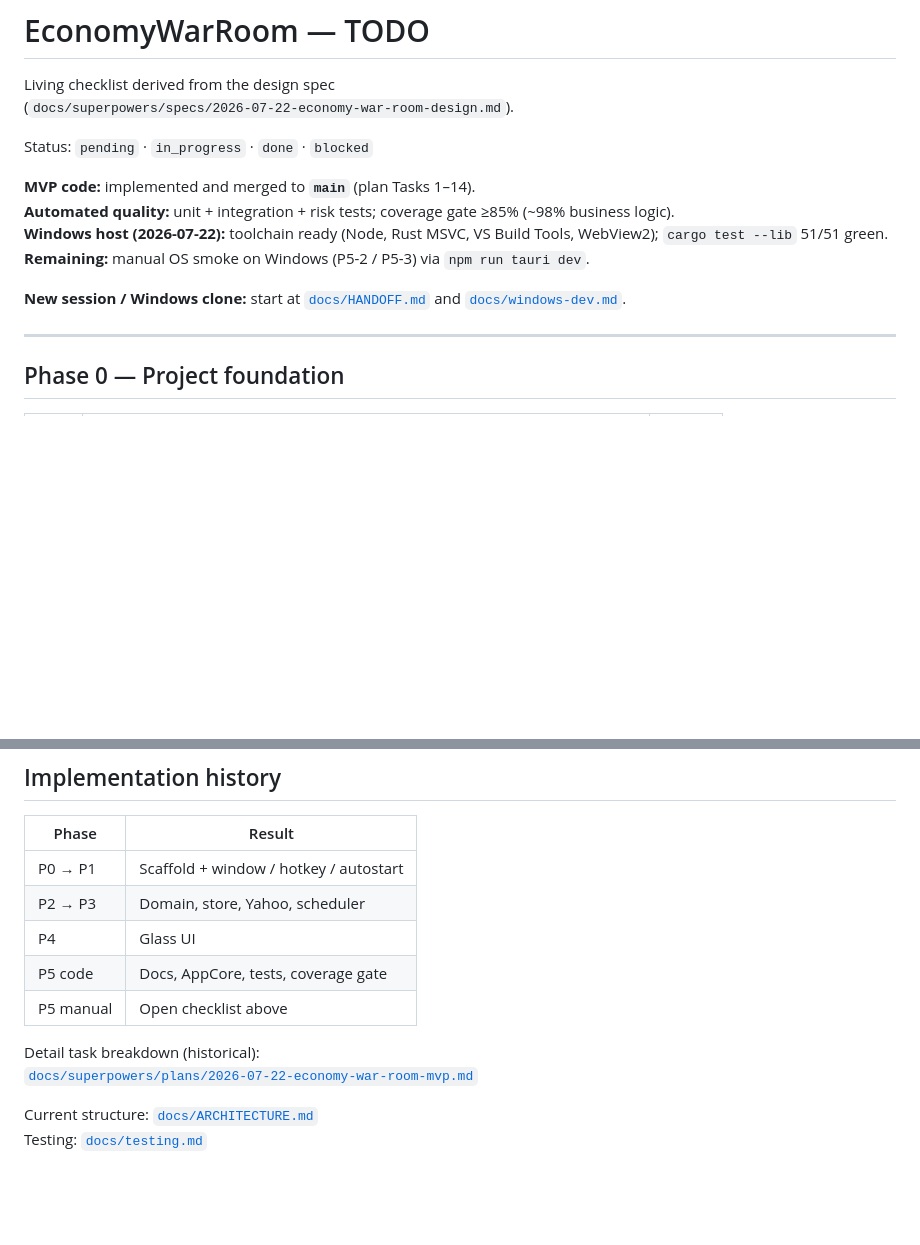
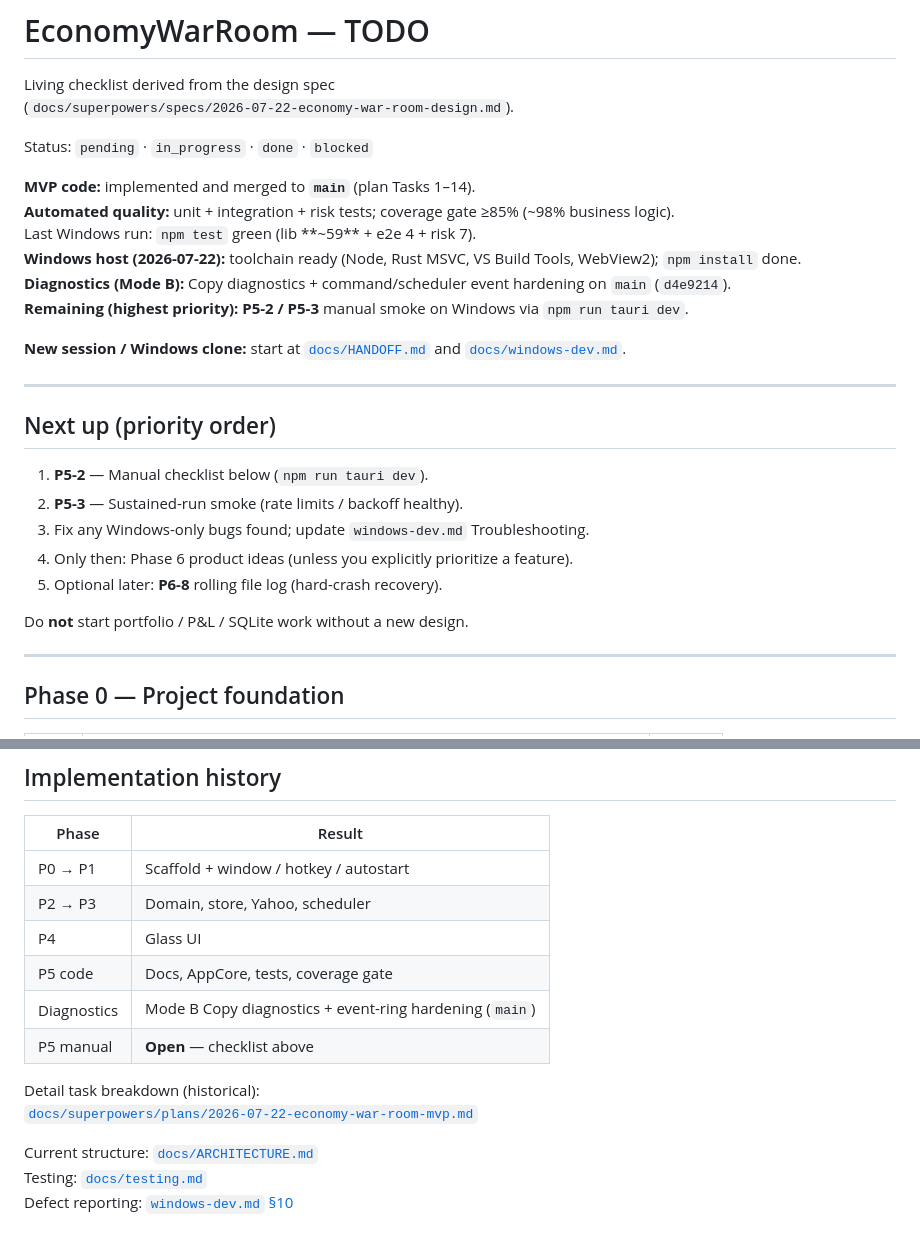
Before and after one commit to sky64422/EconomyWarRoom, a Markdown page: docs/TODO.md, 2 parts joined by grey strips. GitHub-like rendering; blank space fills up the shorter version.

Commit message:
docs: refresh TODO/HANDOFF next-up and diagnostics status
Mark P5-7/P6-7/P6-9 done, prioritize P5-2/P5-3 Windows smoke, add Copy diagnostics to manual checklist.

```diff
--- a/docs/TODO.md
+++ b/docs/TODO.md
@@ -7,10 +7,24 @@ Status: `pending` · `in_progress` · `done` · `blocked`
 
 **MVP code:** implemented and merged to **`main`** (plan Tasks 1–14).
 **Automated quality:** unit + integration + risk tests; coverage gate ≥85% (~98% business logic).
-**Windows host (2026-07-22):** toolchain ready (Node, Rust MSVC, VS Build Tools, WebView2); `cargo test --lib` 51/51 green.
-**Remaining:** manual OS smoke on Windows (P5-2 / P5-3) via `npm run tauri dev`.
+  Last Windows run: `npm test` green (lib **~59** + e2e 4 + risk 7).
+**Windows host (2026-07-22):** toolchain ready (Node, Rust MSVC, VS Build Tools, WebView2); `npm install` done.
+**Diagnostics (Mode B):** Copy diagnostics + command/scheduler event hardening on `main` (`d4e9214`).
+**Remaining (highest priority):** **P5-2 / P5-3** manual smoke on Windows via `npm run tauri dev`.
 
 **New session / Windows clone:** start at [`docs/HANDOFF.md`](HANDOFF.md) and [`docs/windows-dev.md`](windows-dev.md).
+
+---
+
+## Next up (priority order)
+
+1. **P5-2** — Manual checklist below (`npm run tauri dev`).
+2. **P5-3** — Sustained-run smoke (rate limits / backoff healthy).
+3. Fix any Windows-only bugs found; update `windows-dev.md` Troubleshooting.
+4. Only then: Phase 6 product ideas (unless you explicitly prioritize a feature).
+5. Optional later: **P6-8** rolling file log (hard-crash recovery).
+
+Do **not** start portfolio / P&L / SQLite work without a new design.
 
 ---
 
@@ -131,10 +148,12 @@ Run with `npm run tauri dev` on the target OS (**Windows preferred**):
 | P2 → P3 | Domain, store, Yahoo, scheduler |
 | P4 | Glass UI |
 | P5 code | Docs, AppCore, tests, coverage gate |
-| P5 manual | Open checklist above |
+| Diagnostics | Mode B Copy diagnostics + event-ring hardening (`main`) |
+| P5 manual | **Open** — checklist above |
 
 Detail task breakdown (historical):
 [`docs/superpowers/plans/2026-07-22-economy-war-room-mvp.md`](superpowers/plans/2026-07-22-economy-war-room-mvp.md)
 
 Current structure: [`docs/ARCHITECTURE.md`](ARCHITECTURE.md)
 Testing: [`docs/testing.md`](testing.md)
+Defect reporting: [`windows-dev.md` §10](windows-dev.md#10-defect-reporting--agent-visibility)
```
Also changed, not shown: other parts of docs/TODO.md (+7 -4 lines), docs/HANDOFF.md (+10 -8 lines).
